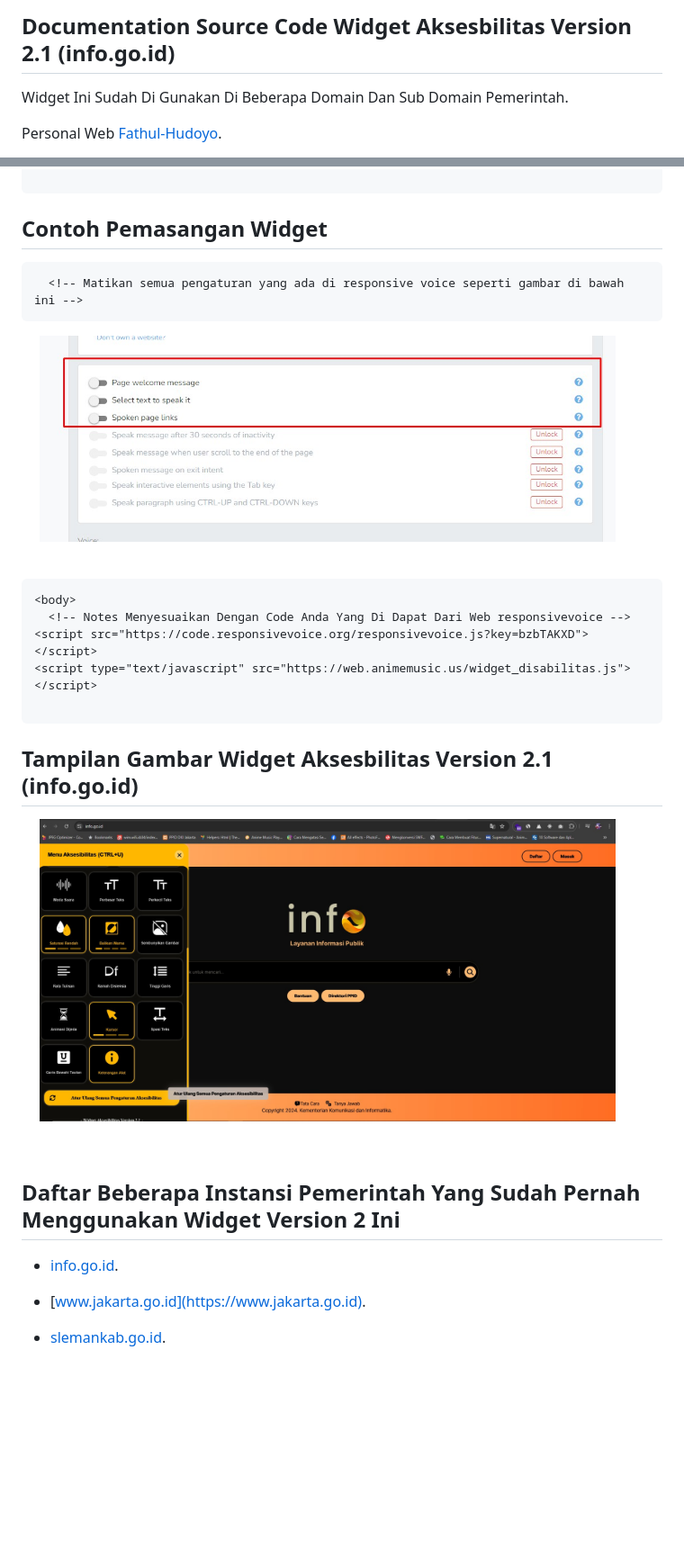
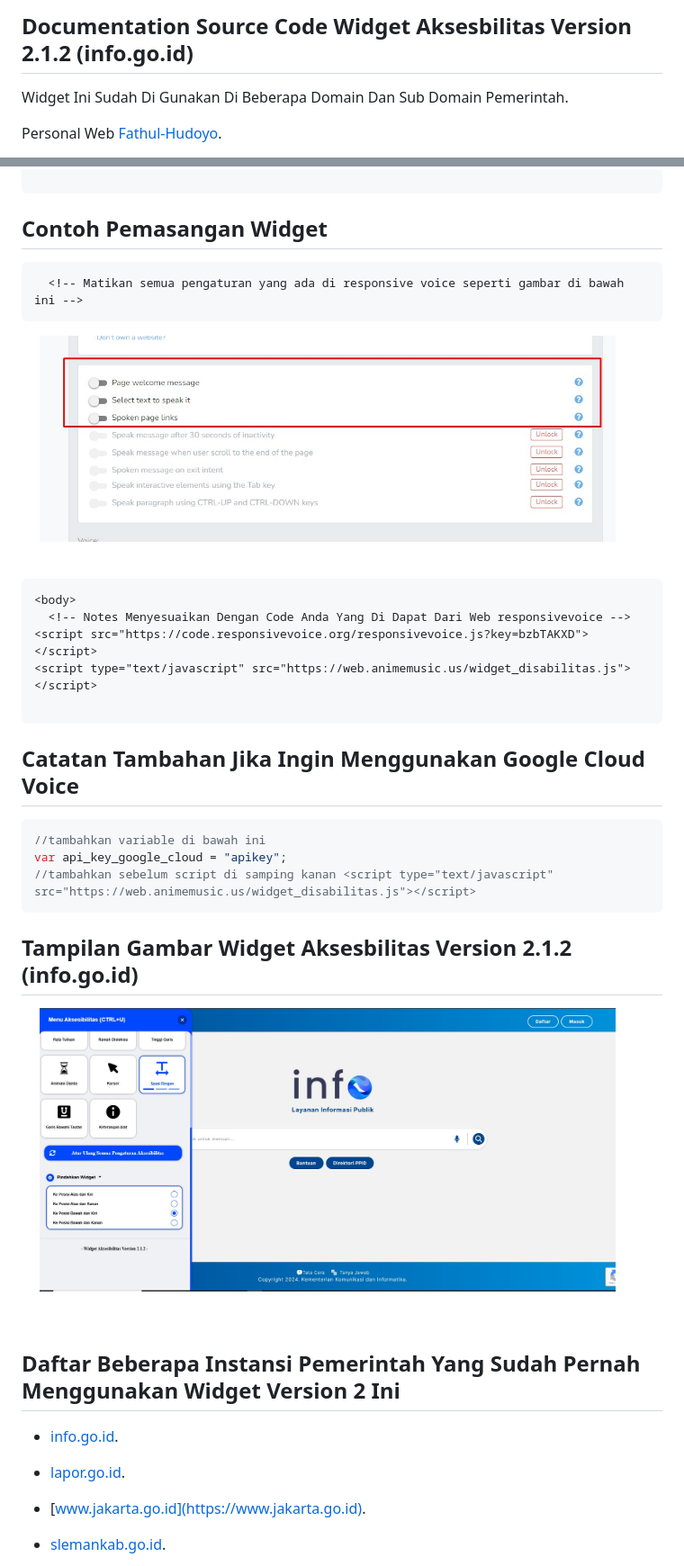
Before and after one commit to fathulhudoyo/Fitur_Disabilitas, a Markdown page: README.md, 2 parts joined by grey strips. Shown: that part at 90% size. Drawn GitHub-style; pictures changed too: ScreenShot Widget/SS7.jpg (added); blank space fills up the shorter version.

Commit message:
add api key google cloud

````diff
--- a/README.md
+++ b/README.md
@@ -1,4 +1,4 @@
-## Documentation Source Code Widget Aksesbilitas Version 2.1 (info.go.id)
+## Documentation Source Code Widget Aksesbilitas Version 2.1.2 (info.go.id)
 
   Widget Ini Sudah Di Gunakan Di Beberapa Domain Dan Sub Domain Pemerintah.
 
@@ -33,13 +33,13 @@ add_header Content-Security-Policy "script-src 'self' 'unsafe-inline' 'unsafe-ev
 ```
 
 ## Contoh Pemasangan Widget
+
 ```html
   <!-- Matikan semua pengaturan yang ada di responsive voice seperti gambar di bawah ini -->
 ```
 <p align="center">
- <img width="90%" height="375" src="https://github.com/fathulhudoyo/Fitur_Disabilitas/blob/2.1/ScreenShot%20Widget/SS5.jpg" alt="widget_ss5">&emsp;&emsp;
+ <img width="90%" height="375" src="https://raw.githubusercontent.com/fathulhudoyo/Fitur_Disabilitas/2.1/ScreenShot%20Widget/SS5.jpg" alt="widget_ss5">&emsp;&emsp;
 </p> <br>
-
 
 ```html
 <body>
@@ -50,10 +50,18 @@ add_header Content-Security-Policy "script-src 'self' 'unsafe-inline' 'unsafe-ev
 ```
 
 
-## Tampilan Gambar Widget Aksesbilitas Version 2.1 (info.go.id)
+## Catatan Tambahan Jika Ingin Menggunakan Google Cloud Voice
+
+```js
+//tambahkan variable di bawah ini
+var api_key_google_cloud = "apikey";
+//tambahkan sebelum script di samping kanan <script type="text/javascript" src="https://web.animemusic.us/widget_disabilitas.js"></script>
+```
+
+## Tampilan Gambar Widget Aksesbilitas Version 2.1.2 (info.go.id)
 
 <p align="center">
- <img width="90%" height="450" src="https://github.com/fathulhudoyo/Fitur_Disabilitas/blob/2.1/ScreenShot%20Widget/SS1.jpg" alt="widget_ss1">&emsp;&emsp;
+ <img width="90%" height="450" src="https://raw.githubusercontent.com/fathulhudoyo/Fitur_Disabilitas/2.1/ScreenShot%20Widget/SS7.jpg" alt="widget_ss1">&emsp;&emsp;
 
 </p> <br>
 
@@ -62,6 +70,8 @@ add_header Content-Security-Policy "script-src 'self' 'unsafe-inline' 'unsafe-ev
 ## Daftar Beberapa Instansi Pemerintah Yang Sudah Pernah Menggunakan Widget Version 2 Ini
 
   - [info.go.id](https://info.go.id).
+
+  - [lapor.go.id](https://lapor.go.id).
 
   - [www.jakarta.go.id](https://www.jakarta.go.id).
 
````
Also changed, not shown: 1 other file.
